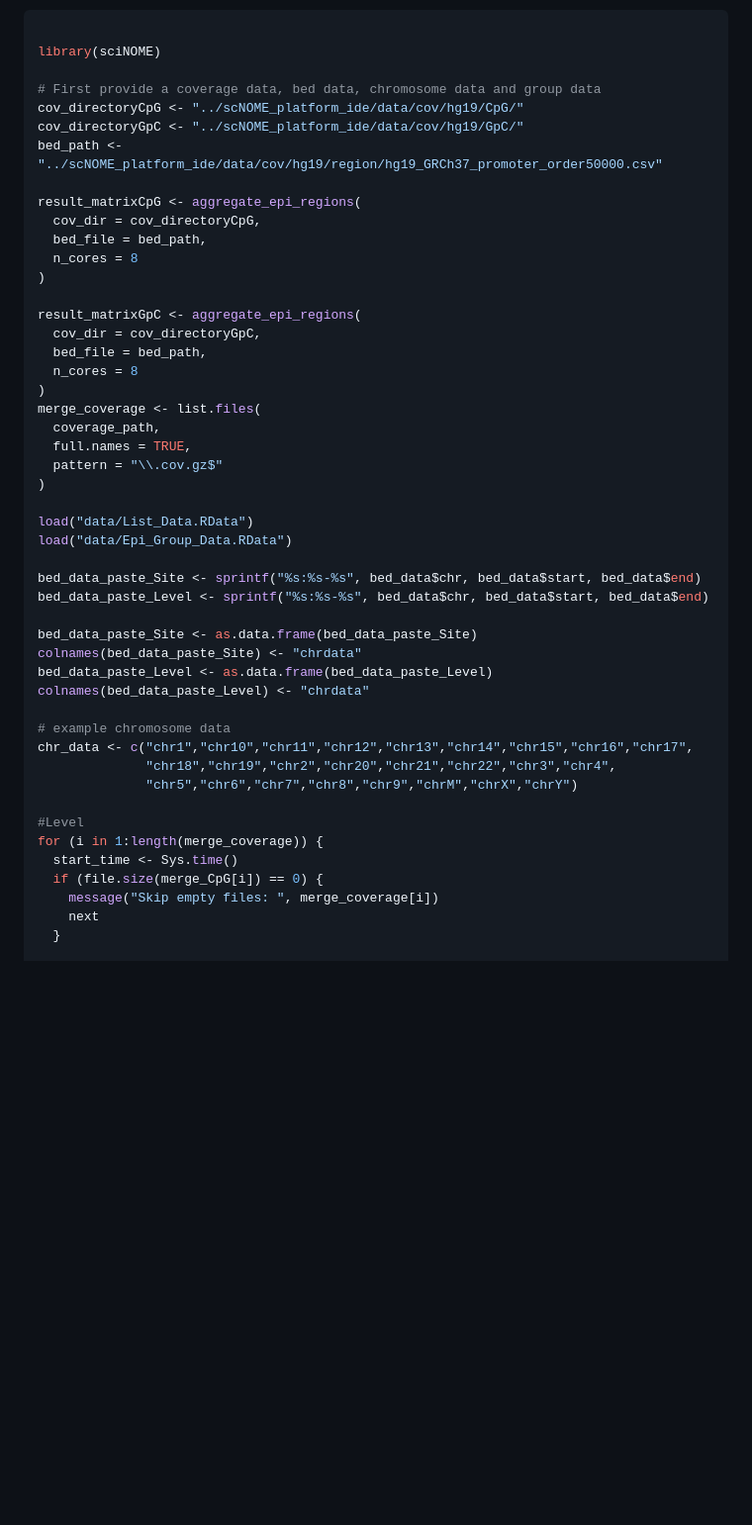
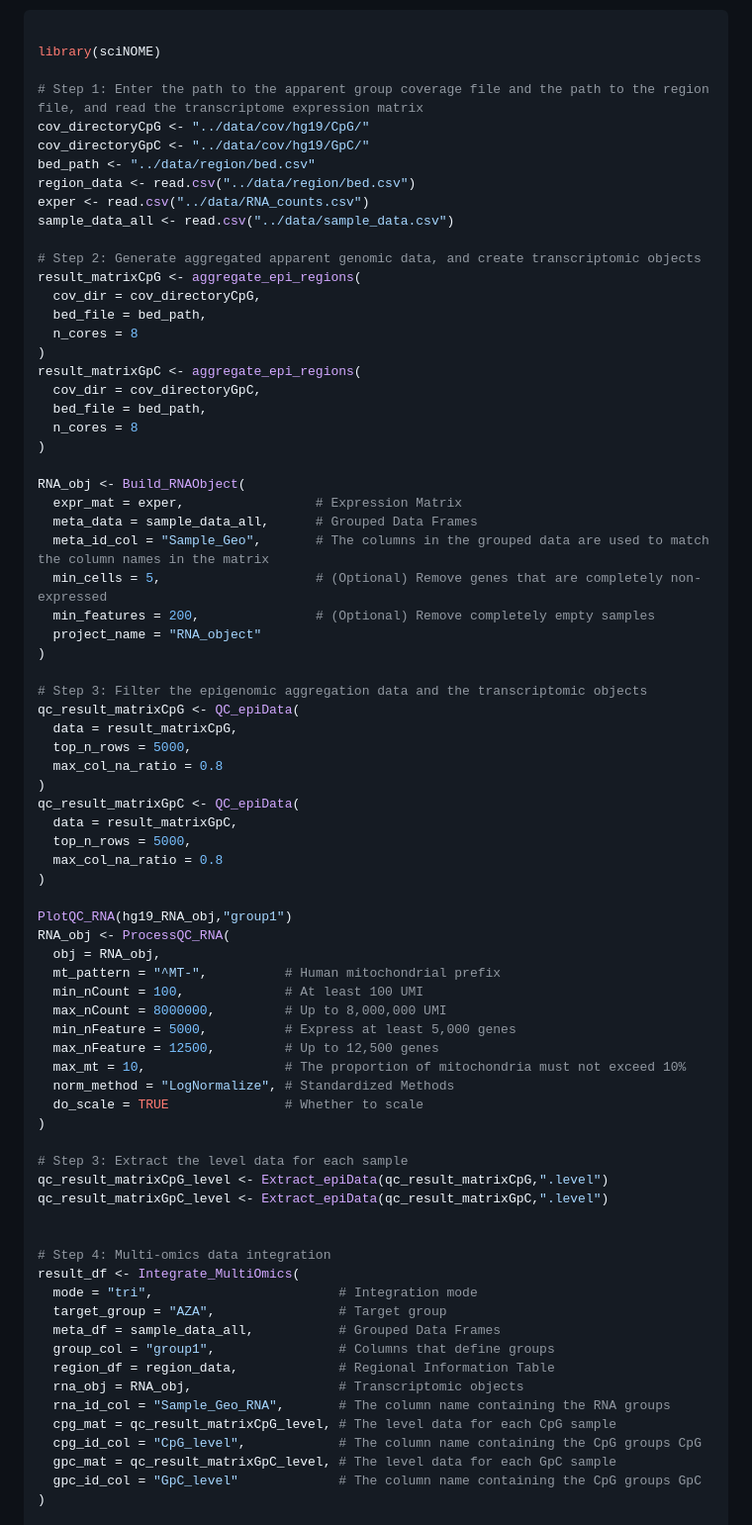
Before and after one commit to Medinfo-Lab/sciNOME, a Markdown page: README.md, the part around one of its changes. Shown at 99% size. Drawn GitHub-style; blank space fills up the shorter version.

```diff
--- a/README.md
+++ b/README.md
@@ -43,49 +43,77 @@ R CMD INSTALL sciNOME-0.99.0.tar.gz
 
 library(sciNOME)
 
-# First provide a coverage data, bed data, chromosome data and group data
-cov_directoryCpG <- "../scNOME_platform_ide/data/cov/hg19/CpG/"
-cov_directoryGpC <- "../scNOME_platform_ide/data/cov/hg19/GpC/"
-bed_path <- "../scNOME_platform_ide/data/cov/hg19/region/hg19_GRCh37_promoter_order50000.csv"
+# Step 1: Enter the path to the apparent group coverage file and the path to the region file, and read the transcriptome expression matrix
+cov_directoryCpG <- "../data/cov/hg19/CpG/"
+cov_directoryGpC <- "../data/cov/hg19/GpC/"
+bed_path <- "../data/region/bed.csv"
+region_data <- read.csv("../data/region/bed.csv")
+exper <- read.csv("../data/RNA_counts.csv")
+sample_data_all <- read.csv("../data/sample_data.csv")
 
+# Step 2: Generate aggregated apparent genomic data, and create transcriptomic objects
 result_matrixCpG <- aggregate_epi_regions(
   cov_dir = cov_directoryCpG,
   bed_file = bed_path,
   n_cores = 8
 )
-
 result_matrixGpC <- aggregate_epi_regions(
   cov_dir = cov_directoryGpC,
   bed_file = bed_path,
   n_cores = 8
 )
-merge_coverage <- list.files(
-  coverage_path,
-  full.names = TRUE,
-  pattern = "\\.cov.gz$"
+
+RNA_obj <- Build_RNAObject(
+  expr_mat = exper,        			# Expression Matrix
+  meta_data = sample_data_all,      # Grouped Data Frames
+  meta_id_col = "Sample_Geo",       # The columns in the grouped data are used to match the column names in the matrix
+  min_cells = 5,                    # (Optional) Remove genes that are completely non-expressed
+  min_features = 200,               # (Optional) Remove completely empty samples
+  project_name = "RNA_object"
 )
 
-load("data/List_Data.RData")
-load("data/Epi_Group_Data.RData")
+# Step 3: Filter the epigenomic aggregation data and the transcriptomic objects
+qc_result_matrixCpG <- QC_epiData(
+  data = result_matrixCpG,
+  top_n_rows = 5000,
+  max_col_na_ratio = 0.8
+)
+qc_result_matrixGpC <- QC_epiData(
+  data = result_matrixGpC,
+  top_n_rows = 5000,
+  max_col_na_ratio = 0.8
+)
 
-bed_data_paste_Site <- sprintf("%s:%s-%s", bed_data$chr, bed_data$start, bed_data$end)
-bed_data_paste_Level <- sprintf("%s:%s-%s", bed_data$chr, bed_data$start, bed_data$end)
+PlotQC_RNA(hg19_RNA_obj,"group1")
+RNA_obj <- ProcessQC_RNA(
+  obj = RNA_obj,
+  mt_pattern = "^MT-",          # Human mitochondrial prefix
+  min_nCount = 100,             # At least 100 UMI
+  max_nCount = 8000000,         # Up to 8,000,000 UMI
+  min_nFeature = 5000,          # Express at least 5,000 genes
+  max_nFeature = 12500,         # Up to 12,500 genes
+  max_mt = 10,                  # The proportion of mitochondria must not exceed 10%
+  norm_method = "LogNormalize", # Standardized Methods
+  do_scale = TRUE               # Whether to scale
+)
 
-bed_data_paste_Site <- as.data.frame(bed_data_paste_Site)
-colnames(bed_data_paste_Site) <- "chrdata"
-bed_data_paste_Level <- as.data.frame(bed_data_paste_Level)
-colnames(bed_data_paste_Level) <- "chrdata"
+# Step 3: Extract the level data for each sample
+qc_result_matrixCpG_level <- Extract_epiData(qc_result_matrixCpG,".level")
+qc_result_matrixGpC_level <- Extract_epiData(qc_result_matrixGpC,".level")
 
-# example chromosome data
-chr_data <- c("chr1","chr10","chr11","chr12","chr13","chr14","chr15","chr16","chr17",
-              "chr18","chr19","chr2","chr20","chr21","chr22","chr3","chr4",
-              "chr5","chr6","chr7","chr8","chr9","chrM","chrX","chrY")
 
-#Level
-for (i in 1:length(merge_coverage)) {
-  start_time <- Sys.time()
-  if (file.size(merge_CpG[i]) == 0) {
-    message("Skip empty files: ", merge_coverage[i])
-    next
-  }
+# Step 4: Multi-omics data integration
+result_df <- Integrate_MultiOmics(
+  mode = "tri",                        # Integration mode
+  target_group = "AZA",                # Target group
+  meta_df = sample_data_all,           # Grouped Data Frames
+  group_col = "group1",                # Columns that define groups
+  region_df = region_data,             # Regional Information Table
+  rna_obj = RNA_obj,              	   # Transcriptomic objects
+  rna_id_col = "Sample_Geo_RNA",       # The column name containing the RNA groups
+  cpg_mat = qc_result_matrixCpG_level, # The level data for each CpG sample
+  cpg_id_col = "CpG_level",            # The column name containing the CpG groups CpG
+  gpc_mat = qc_result_matrixGpC_level, # The level data for each GpC sample
+  gpc_id_col = "GpC_level"             # The column name containing the CpG groups GpC
+)
 
```
Also changed, not shown: other parts of README.md (+3 -78 lines).
